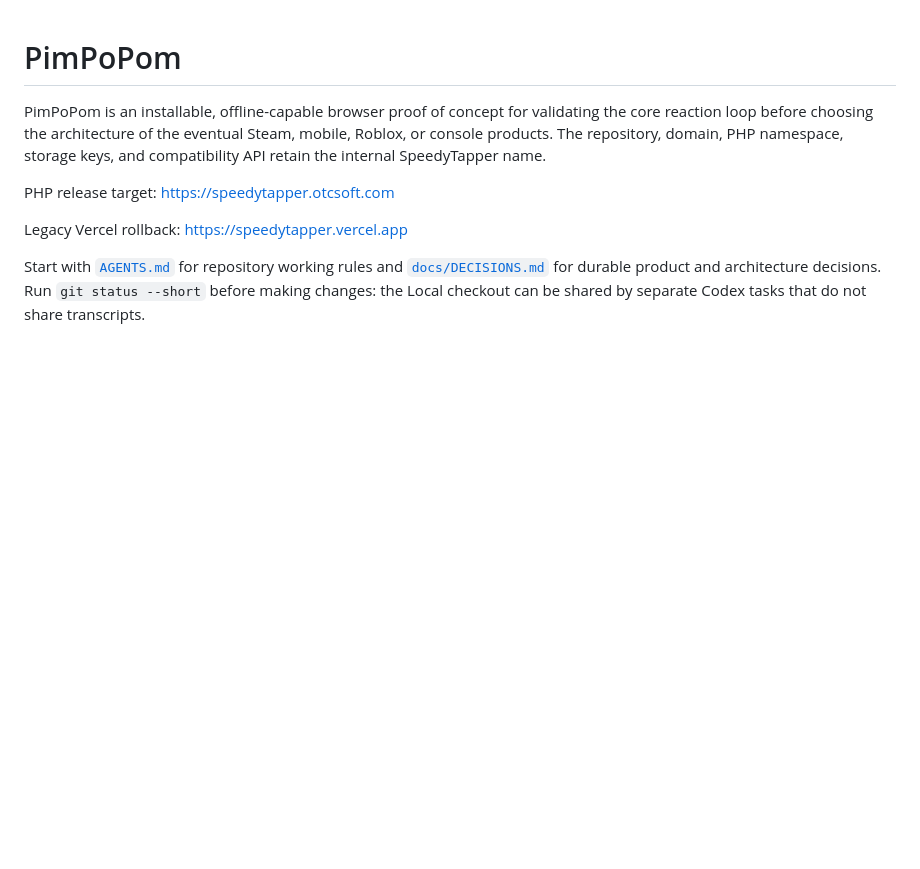
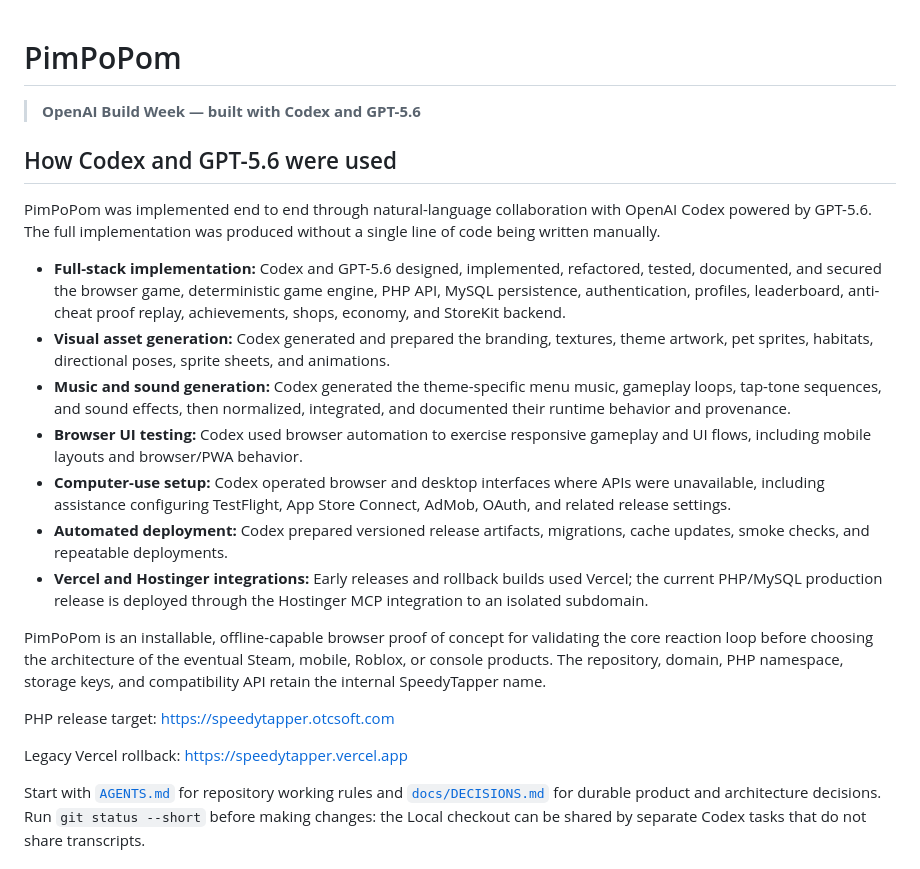
Before and after one commit to bloodyvlad/SpeedyTapper, a Markdown page: README.md, the part around the change. Drawn GitHub-style; blank space fills up the shorter version.

Commit message:
Highlight Codex and GPT-5.6 build process

```diff
--- a/README.md
+++ b/README.md
@@ -1,4 +1,18 @@
 # PimPoPom
+
+> **OpenAI Build Week — built with Codex and GPT-5.6**
+
+## How Codex and GPT-5.6 were used
+
+PimPoPom was implemented end to end through natural-language collaboration with OpenAI Codex powered by GPT-5.6. The full implementation was produced without a single line of code being written manually.
+
+- **Full-stack implementation:** Codex and GPT-5.6 designed, implemented, refactored, tested, documented, and secured the browser game, deterministic game engine, PHP API, MySQL persistence, authentication, profiles, leaderboard, anti-cheat proof replay, achievements, shops, economy, and StoreKit backend.
+- **Visual asset generation:** Codex generated and prepared the branding, textures, theme artwork, pet sprites, habitats, directional poses, sprite sheets, and animations.
+- **Music and sound generation:** Codex generated the theme-specific menu music, gameplay loops, tap-tone sequences, and sound effects, then normalized, integrated, and documented their runtime behavior and provenance.
+- **Browser UI testing:** Codex used browser automation to exercise responsive gameplay and UI flows, including mobile layouts and browser/PWA behavior.
+- **Computer-use setup:** Codex operated browser and desktop interfaces where APIs were unavailable, including assistance configuring TestFlight, App Store Connect, AdMob, OAuth, and related release settings.
+- **Automated deployment:** Codex prepared versioned release artifacts, migrations, cache updates, smoke checks, and repeatable deployments.
+- **Vercel and Hostinger integrations:** Early releases and rollback builds used Vercel; the current PHP/MySQL production release is deployed through the Hostinger MCP integration to an isolated subdomain.
 
 PimPoPom is an installable, offline-capable browser proof of concept for validating the core reaction loop before choosing the architecture of the eventual Steam, mobile, Roblox, or console products. The repository, domain, PHP namespace, storage keys, and compatibility API retain the internal SpeedyTapper name.
 
```
